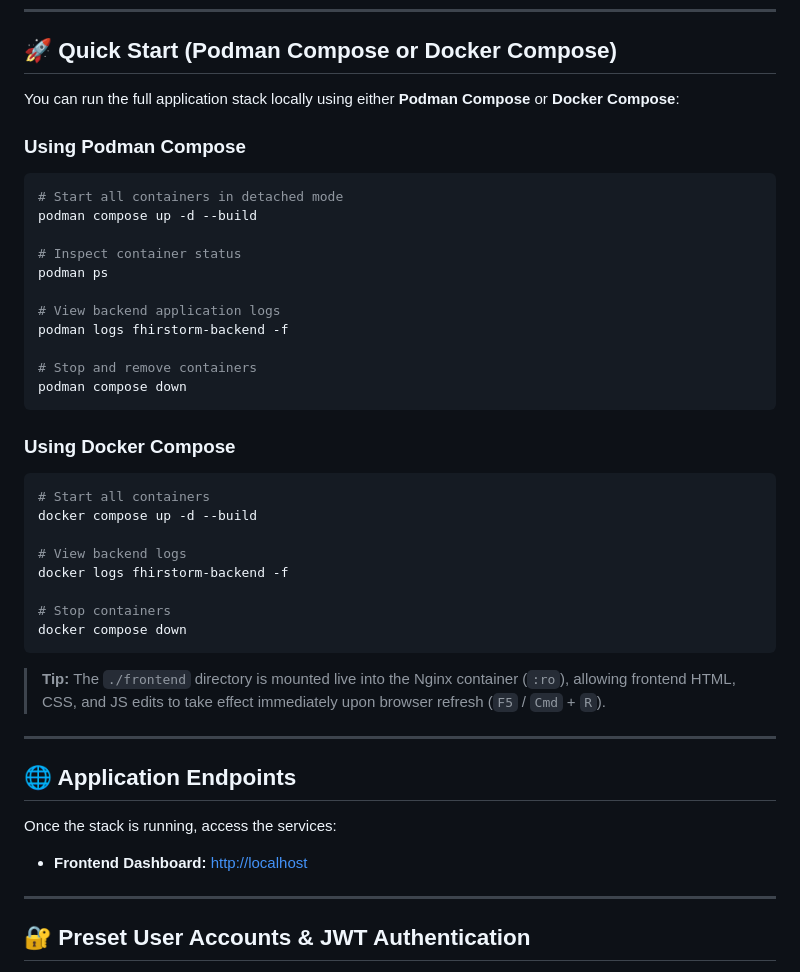
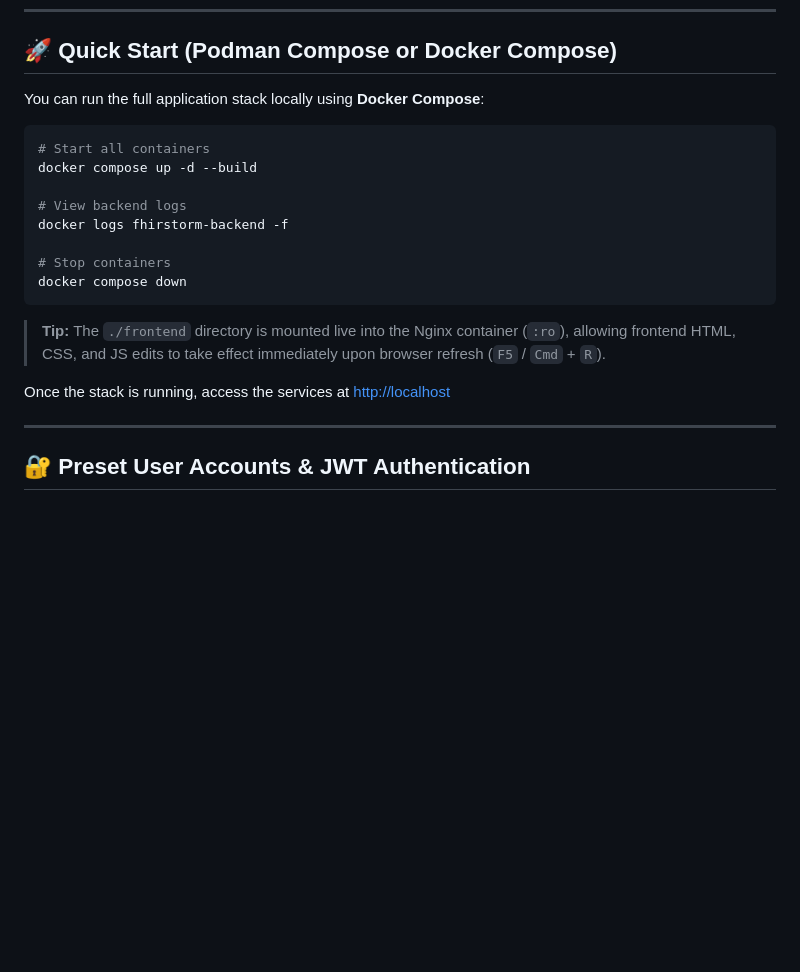
Before and after one commit to cfegela/fhirstorm, a Markdown page: README.md, the part around the change. GitHub-like rendering; blank space fills up the shorter version.

````diff
--- a/README.md
+++ b/README.md
@@ -18,24 +18,8 @@ FHIRStorm is a full-stack, containerized Patient Medical Records Management Syst
 
 ## 🚀 Quick Start (Podman Compose or Docker Compose)
 
-You can run the full application stack locally using either **Podman Compose** or **Docker Compose**:
+You can run the full application stack locally using **Docker Compose**:
 
-### Using Podman Compose
-```bash
-# Start all containers in detached mode
-podman compose up -d --build
-
-# Inspect container status
-podman ps
-
-# View backend application logs
-podman logs fhirstorm-backend -f
-
-# Stop and remove containers
-podman compose down
-```
-
-### Using Docker Compose
 ```bash
 # Start all containers
 docker compose up -d --build
@@ -49,13 +33,7 @@ docker compose down
 
 > **Tip:** The `./frontend` directory is mounted live into the Nginx container (`:ro`), allowing frontend HTML, CSS, and JS edits to take effect immediately upon browser refresh (`F5` / `Cmd` + `R`).
 
----
-
-## 🌐 Application Endpoints
-
-Once the stack is running, access the services:
-
-- **Frontend Dashboard:** [http://localhost](http://localhost)
+Once the stack is running, access the services at [http://localhost](http://localhost)
 
 ---
 
````
